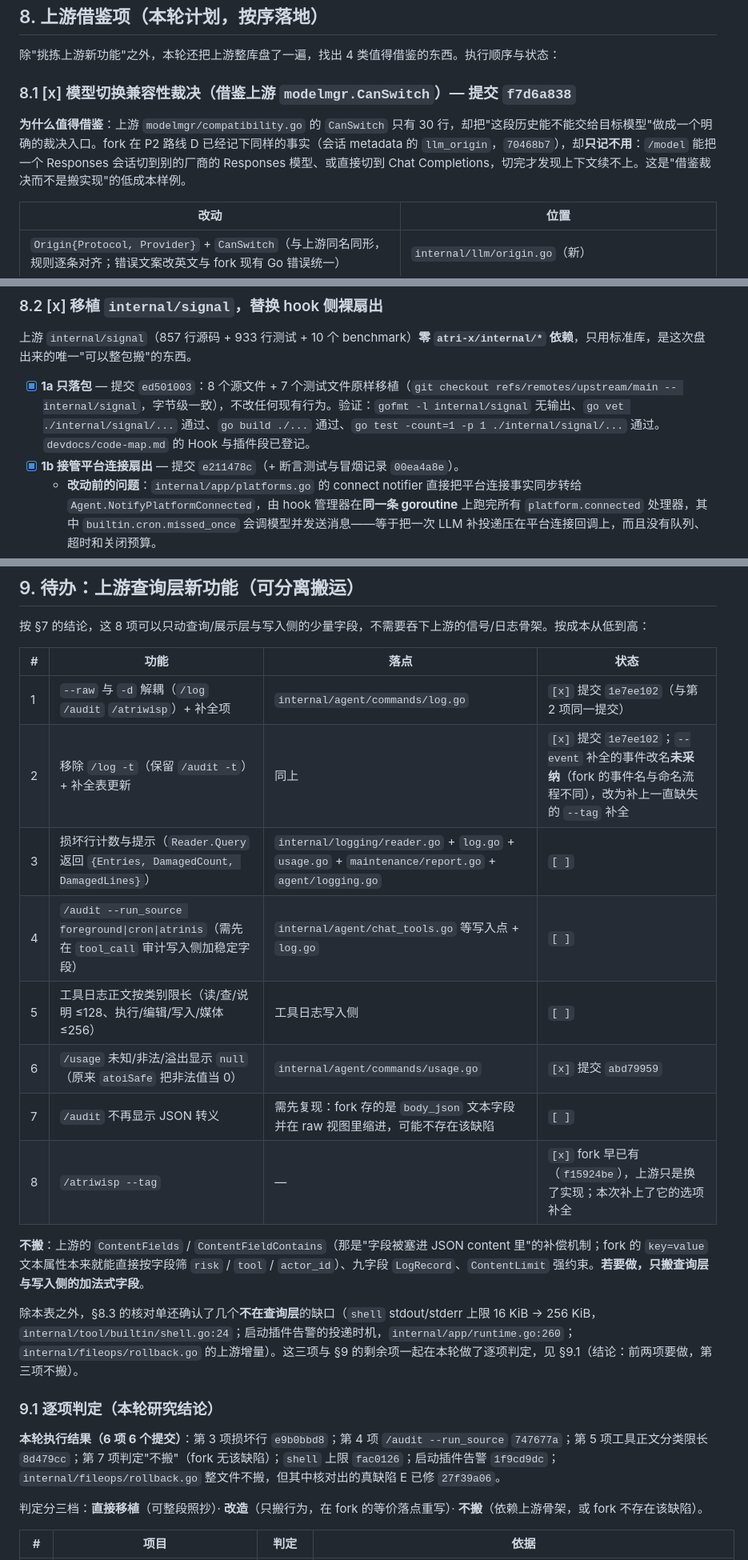
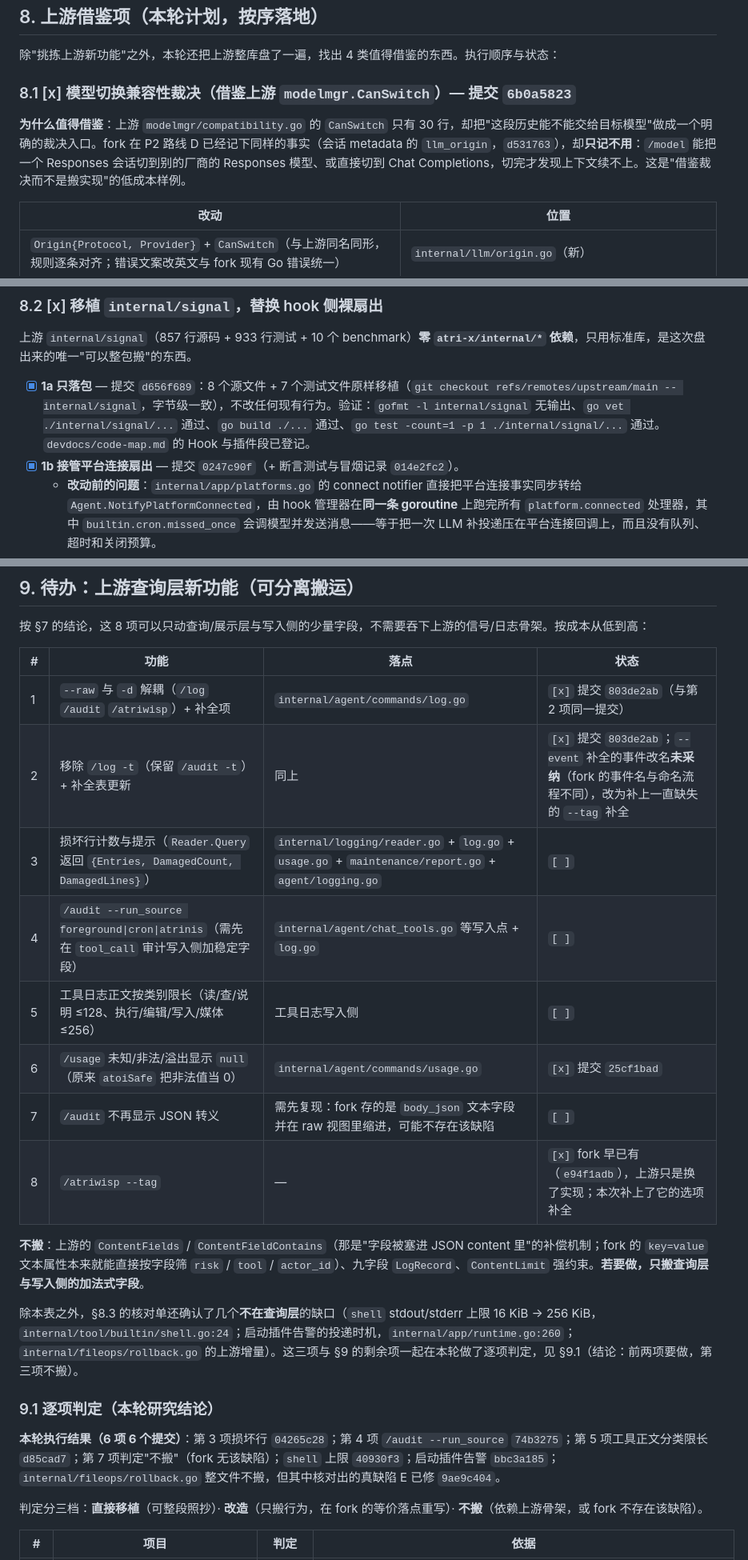
Before and after one commit to fujiwarashigure/ATRI-X, a Markdown page: devdocs/upstream-sync-todo.md, 3 parts joined by grey strips. Shown at 80% size. Drawn GitHub-style.

```diff
--- a/devdocs/upstream-sync-todo.md
+++ b/devdocs/upstream-sync-todo.md
@@ -256,9 +256,9 @@
 
 除"挑拣上游新功能"之外，本轮还把上游整库盘了一遍，找出 4 类值得借鉴的东西。执行顺序与状态：
 
-### 8.1 [x] 模型切换兼容性裁决（借鉴上游 `modelmgr.CanSwitch`）— 提交 `f7d6a838`
+### 8.1 [x] 模型切换兼容性裁决（借鉴上游 `modelmgr.CanSwitch`）— 提交 `6b0a5823`
 
-**为什么值得借鉴**：上游 `modelmgr/compatibility.go` 的 `CanSwitch` 只有 30 行，却把"这段历史能不能交给目标模型"做成一个明确的裁决入口。fork 在 P2 路线 D 已经记下同样的事实（会话 metadata 的 `llm_origin`，`70468b7`），却**只记不用**：`/model` 能把一个 Responses 会话切到别的厂商的 Responses 模型、或直接切到 Chat Completions，切完才发现上下文续不上。这是"借鉴裁决而不是搬实现"的低成本样例。
+**为什么值得借鉴**：上游 `modelmgr/compatibility.go` 的 `CanSwitch` 只有 30 行，却把"这段历史能不能交给目标模型"做成一个明确的裁决入口。fork 在 P2 路线 D 已经记下同样的事实（会话 metadata 的 `llm_origin`，`d531763`），却**只记不用**：`/model` 能把一个 Responses 会话切到别的厂商的 Responses 模型、或直接切到 Chat Completions，切完才发现上下文续不上。这是"借鉴裁决而不是搬实现"的低成本样例。
 
 | 改动 | 位置 |
 | --- | --- |
@@ -277,8 +277,8 @@
 
 上游 `internal/signal`（857 行源码 + 933 行测试 + 10 个 benchmark）**零 `atri-x/internal/*` 依赖**，只用标准库，是这次盘出来的唯一"可以整包搬"的东西。
 
-- [x] **1a 只落包** — 提交 `ed501003`：8 个源文件 + 7 个测试文件原样移植（`git checkout refs/remotes/upstream/main -- internal/signal`，字节级一致），不改任何现有行为。验证：`gofmt -l internal/signal` 无输出、`go vet ./internal/signal/...` 通过、`go build ./...` 通过、`go test -count=1 -p 1 ./internal/signal/...` 通过。`devdocs/code-map.md` 的 Hook 与插件段已登记。
-- [x] **1b 接管平台连接扇出** — 提交 `e211478c`（+ 断言测试与冒烟记录 `00ea4a8e`）。
+- [x] **1a 只落包** — 提交 `d656f689`：8 个源文件 + 7 个测试文件原样移植（`git checkout refs/remotes/upstream/main -- internal/signal`，字节级一致），不改任何现有行为。验证：`gofmt -l internal/signal` 无输出、`go vet ./internal/signal/...` 通过、`go build ./...` 通过、`go test -count=1 -p 1 ./internal/signal/...` 通过。`devdocs/code-map.md` 的 Hook 与插件段已登记。
+- [x] **1b 接管平台连接扇出** — 提交 `0247c90f`（+ 断言测试与冒烟记录 `014e2fc2`）。
   - **改动前的问题**：`internal/app/platforms.go` 的 connect notifier 直接把平台连接事实同步转给 `Agent.NotifyPlatformConnected`，由 hook 管理器在**同一条 goroutine** 上跑完所有 `platform.connected` 处理器，其中 `builtin.cron.missed_once` 会调模型并发送消息——等于把一次 LLM 补投递压在平台连接回调上，而且没有队列、超时和关闭预算。
   - **已确认的两个决策**（用户选定）：全局信号放 `internal/platform`（不新开 `internal/events`，避免与"不引入上游九字段日志契约"的既有决策混淆）；范围只改 hook 侧，cron 继续挂在 hook 点 `builtin.cron.missed_once` 上。
   - **落地**：`internal/platform/platform.go` 新增 `ConnectedEvent{Platform}` + `PlatformConnected`；`internal/agent/platform_signals.go`（新）里 `StartPlatformEvents` 订阅并按平台建 `signal.Queue`（默认 256 等待 / 1 并发），worker 上跑 `handlePlatformConnected`，`ClosePlatformEvents` 先停止接纳再排空；`internal/app/integrations.go` 在适配器启动前订阅（信号不缓存、不重放）；`internal/app/runtime.go` 的 `hookRuntimeLifecycle` 先关平台连接订阅、再关 hook 运行时。
@@ -327,14 +327,14 @@
 
 | # | 功能 | 落点 | 状态 |
 | --- | --- | --- | --- |
-| 1 | `--raw` 与 `-d` 解耦（`/log` `/audit` `/atriwisp`）+ 补全项 | `internal/agent/commands/log.go` | `[x]` 提交 `1e7ee102`（与第 2 项同一提交） |
-| 2 | 移除 `/log -t`（保留 `/audit -t`）+ 补全表更新 | 同上 | `[x]` 提交 `1e7ee102`；`--event` 补全的事件改名**未采纳**（fork 的事件名与命名流程不同），改为补上一直缺失的 `--tag` 补全 |
+| 1 | `--raw` 与 `-d` 解耦（`/log` `/audit` `/atriwisp`）+ 补全项 | `internal/agent/commands/log.go` | `[x]` 提交 `803de2ab`（与第 2 项同一提交） |
+| 2 | 移除 `/log -t`（保留 `/audit -t`）+ 补全表更新 | 同上 | `[x]` 提交 `803de2ab`；`--event` 补全的事件改名**未采纳**（fork 的事件名与命名流程不同），改为补上一直缺失的 `--tag` 补全 |
 | 3 | 损坏行计数与提示（`Reader.Query` 返回 `{Entries, DamagedCount, DamagedLines}`） | `internal/logging/reader.go` + `log.go` + `usage.go` + `maintenance/report.go` + `agent/logging.go` | `[ ]` |
 | 4 | `/audit --run_source foreground\|cron\|atrinis`（需先在 `tool_call` 审计写入侧加稳定字段） | `internal/agent/chat_tools.go` 等写入点 + `log.go` | `[ ]` |
 | 5 | 工具日志正文按类别限长（读/查/说明 ≤128、执行/编辑/写入/媒体 ≤256） | 工具日志写入侧 | `[ ]` |
-| 6 | `/usage` 未知/非法/溢出显示 `null`（原来 `atoiSafe` 把非法值当 0） | `internal/agent/commands/usage.go` | `[x]` 提交 `abd79959` |
+| 6 | `/usage` 未知/非法/溢出显示 `null`（原来 `atoiSafe` 把非法值当 0） | `internal/agent/commands/usage.go` | `[x]` 提交 `25cf1bad` |
 | 7 | `/audit` 不再显示 JSON 转义 | 需先复现：fork 存的是 `body_json` 文本字段并在 raw 视图里缩进，可能不存在该缺陷 | `[ ]` |
-| 8 | `/atriwisp --tag` | — | `[x]` fork 早已有（`f15924be`），上游只是换了实现；本次补上了它的选项补全 |
+| 8 | `/atriwisp --tag` | — | `[x]` fork 早已有（`e94f1adb`），上游只是换了实现；本次补上了它的选项补全 |
 
 **不搬**：上游的 `ContentFields` / `ContentFieldContains`（那是"字段被塞进 JSON content 里"的补偿机制；fork 的 `key=value` 文本属性本来就能直接按字段筛 `risk` / `tool` / `actor_id`）、九字段 `LogRecord`、`ContentLimit` 强约束。**若要做，只搬查询层与写入侧的加法式字段**。
 
@@ -342,7 +342,7 @@
 
 ### 9.1 逐项判定（本轮研究结论）
 
-**本轮执行结果（6 项 6 个提交）**：第 3 项损坏行 `e9b0bbd8`；第 4 项 `/audit --run_source` `747677a`；第 5 项工具正文分类限长 `8d479cc`；第 7 项判定"不搬"（fork 无该缺陷）；`shell` 上限 `fac0126`；启动插件告警 `1f9cd9dc`；`internal/fileops/rollback.go` 整文件不搬，但其中核对出的真缺陷 E 已修 `27f39a06`。
+**本轮执行结果（6 项 6 个提交）**：第 3 项损坏行 `04265c28`；第 4 项 `/audit --run_source` `74b3275`；第 5 项工具正文分类限长 `d85cad7`；第 7 项判定"不搬"（fork 无该缺陷）；`shell` 上限 `40930f3`；启动插件告警 `bbc3a185`；`internal/fileops/rollback.go` 整文件不搬，但其中核对出的真缺陷 E 已修 `9ae9c404`。
 
 判定分三档：**直接移植**（可整段照抄）· **改造**（只搬行为，在 fork 的等价落点重写）· **不搬**（依赖上游骨架，或 fork 不存在该缺陷）。
 
```
Also changed, not shown: other parts of devdocs/upstream-sync-todo.md (+28 -28 lines), devdocs/smoke-test-report.md (+2 -2 lines), devdocs/upstream-changelog-cross-check.md (+18 -18 lines).
